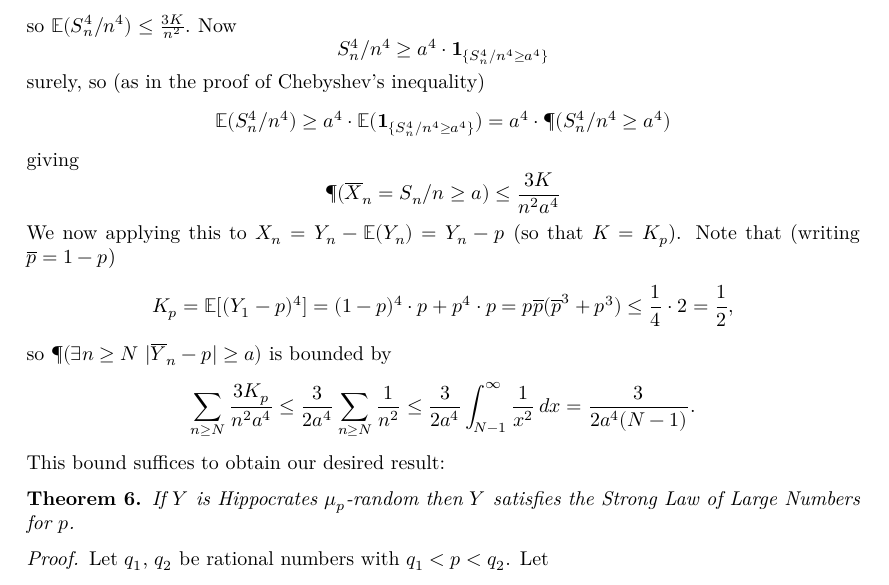
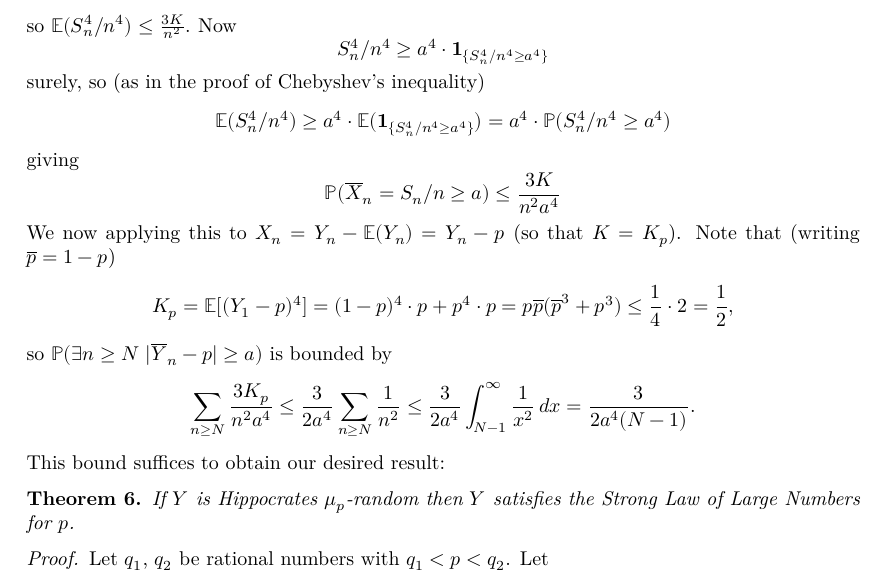
Before and after one commit to bjoernkjoshanssen/marginis, a LaTeX thesis (blueprint/src/print.tex, which reads blueprint/src/content.tex): part of page 7 of 10, cut so that both start at the same text. Compiled offline with XeLaTeX.

Commit message:
more \uses and \bbP

```diff
--- a/blueprint/src/content.tex
+++ b/blueprint/src/content.tex
@@ -261,17 +261,17 @@ S_n^4/n^4 \ge a^4 \cdot \mathbf 1_{\{S_n^4/n^4\ge a^4\}}
 \]
 surely, so (as in the proof of Chebyshev's inequality)
 \[
-\E(S_n^4/n^4) \ge a^4 \cdot \E(\mathbf 1_{\{S_n^4/n^4\ge a^4\}}) = a^4\cdot \P( S_n^4/n^4\ge a^4)
+\E(S_n^4/n^4) \ge a^4 \cdot \E(\mathbf 1_{\{S_n^4/n^4\ge a^4\}}) = a^4\cdot \bbP( S_n^4/n^4\ge a^4)
 \]
 giving
 \[
-\P(\overline X_n = S_n/n \ge a) \le \frac{3K}{n^2 a^{4}}
+\bbP(\overline X_n = S_n/n \ge a) \le \frac{3K}{n^2 a^{4}}
 \]
 We now applying this to $X_n=Y_n-\E(Y_n) = Y_n - p$ (so that $K=K_p$). Note that (writing $\overline p=1-p$)
 \[
 K_p=\E[(Y_1-p)^4] = (1-p)^4\cdot p + p^4\cdot p = p\overline p ({\overline p}^3+p^3) \le \frac{1}{4}\cdot 2 = \frac{1}{2},
 \]
-so $\P(\exists n\ge N\,\, |\Y_n-p|\ge a)$ is bounded by
+so $\bbP(\exists n\ge N\,\, |\Y_n-p|\ge a)$ is bounded by
 \[
 \sum_{n\ge N} \frac{3K_p}{n^2 a^4} \le \frac{3}{2a^4} \sum_{n\ge N} \frac{1}{n^2}
 %\]
@@ -281,7 +281,7 @@ so $\P(\exists n\ge N\,\, |\Y_n-p|\ge a)$ is bounded by
 %As a function of $N$ this goes to 0 effectively.
 This bound suffices to obtain our desired result:
 
-\begin{theorem}\label{heartless}
+\begin{theorem}\label{satisfy_LLN}
 If $Y$ is Hippocrates $\mu_p$-random then $Y$ satisfies the Strong Law of Large Numbers for $p$.
 \end{theorem}
 \begin{proof}
```
Also changed, not shown: blueprint/src/content.tex (13 more changed lines).
